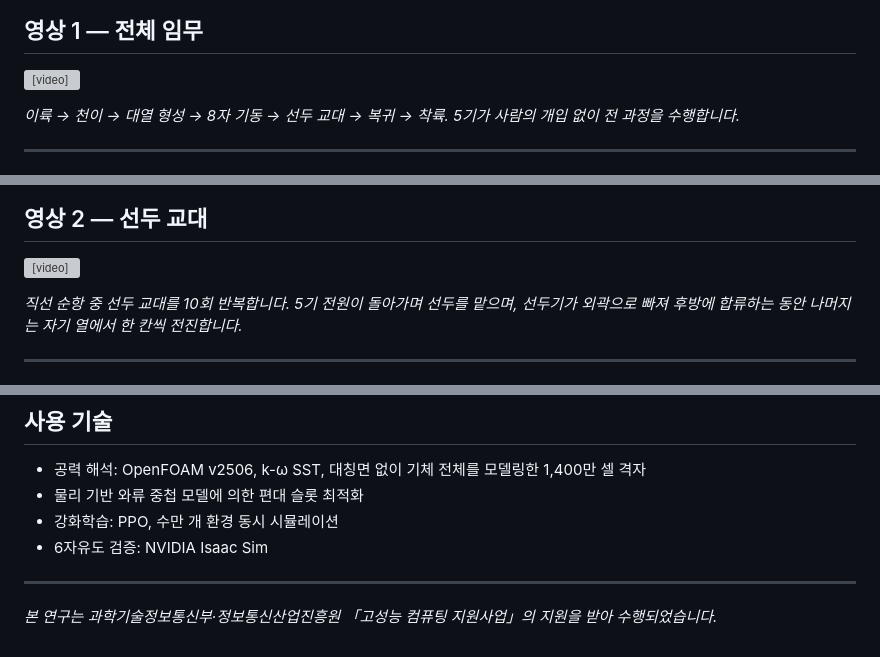
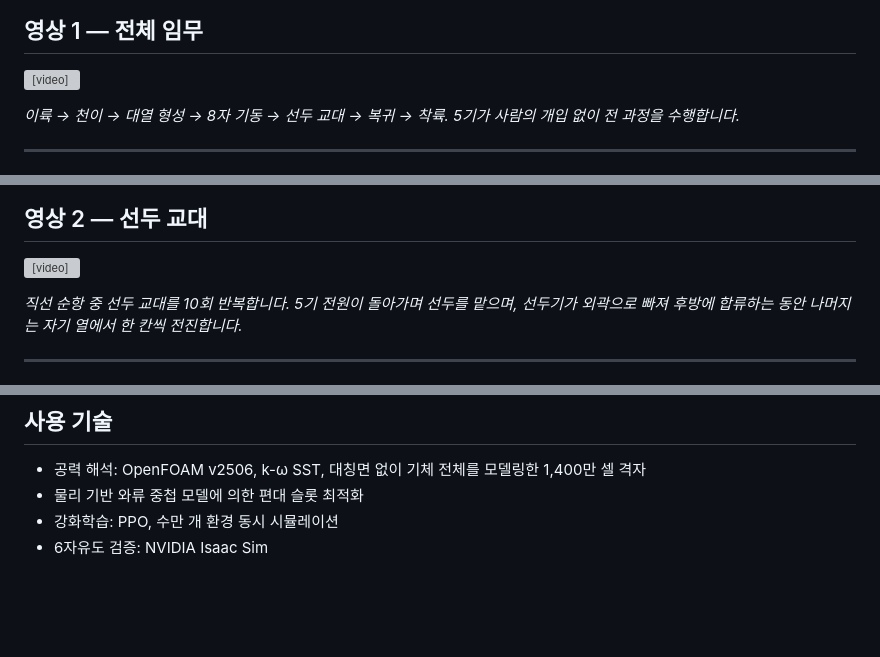
Before and after one commit to jewonlee72/SooRobotics, a Markdown page: posts/2026-10-13-formation-flight-rl.md, 3 parts joined by grey strips. GitHub-like rendering; blank space fills up the shorter version; grey boxes are pictures that could not be loaded.

Commit message:
수정: 영상 경로 절대경로화, 사사 문구 제거
글은 /post.html 에서 렌더되므로 상대경로 images/ 가 사이트 루트로 풀려
404 가 났다. 마크다운 이미지 문법은 자동 보정되지만 raw HTML <video> 는
보정을 거치지 않는다. /posts/images/ 절대경로로 교체.

Co-Authored-By: Claude Opus 5 <noreply@anthropic.com>
Claude-Session: https://claude.ai/code/session_01RmXWN1K5YzNnJ8HzUCkAgA

```diff
--- a/posts/2026-10-13-formation-flight-rl.md
+++ b/posts/2026-10-13-formation-flight-rl.md
@@ -18,7 +18,7 @@ summary: 와류 상승류를 타려면 수십 센티미터 단위의 정밀도
 ## 영상 1 — 전체 임무
 
 <video controls playsinline preload="metadata" style="width:100%;max-width:960px;border-radius:8px"
-       src="images/formation-5ship-full-mission.mp4"></video>
+       src="/posts/images/formation-5ship-full-mission.mp4"></video>
 
 *이륙 → 천이 → 대열 형성 → 8자 기동 → 선두 교대 → 복귀 → 착륙.
 5기가 사람의 개입 없이 전 과정을 수행합니다.*
@@ -106,7 +106,7 @@ V 대열의 두 팔은 **공선(collinear)** 입니다. 같은 속도로 동시
 ## 영상 2 — 선두 교대
 
 <video controls playsinline preload="metadata" style="width:100%;max-width:960px;border-radius:8px"
-       src="images/formation-5ship-lead-rotation.mp4"></video>
+       src="/posts/images/formation-5ship-lead-rotation.mp4"></video>
 
 *직선 순항 중 선두 교대를 10회 반복합니다. 5기 전원이 돌아가며 선두를 맡으며,
 선두기가 외곽으로 빠져 후방에 합류하는 동안 나머지는 자기 열에서 한 칸씩 전진합니다.*
@@ -150,8 +150,3 @@ V 대열의 두 팔은 **공선(collinear)** 입니다. 같은 속도로 동시
 - 물리 기반 와류 중첩 모델에 의한 편대 슬롯 최적화
 - 강화학습: PPO, 수만 개 환경 동시 시뮬레이션
 - 6자유도 검증: NVIDIA Isaac Sim
-
----
-
-*본 연구는 과학기술정보통신부·정보통신산업진흥원 「고성능 컴퓨팅 지원사업」의
-지원을 받아 수행되었습니다.*
```
